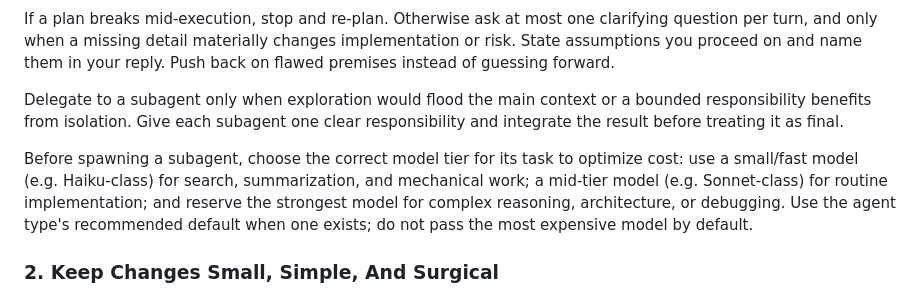
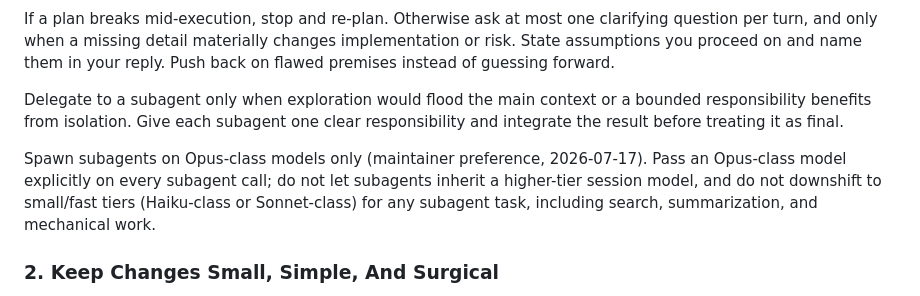
Before and after one commit to 2600th/Kinema, a Markdown page: AGENTS.md, the part around the change. GitHub-like rendering.

Commit message:
Document subagent model policy
Require explicit Opus-class subagent selection for every delegated task. Prevent implicit inheritance and lower-tier dispatch so repository work consistently uses the maintainer-approved review capability.

```diff
--- a/AGENTS.md
+++ b/AGENTS.md
@@ -103,7 +103,7 @@ If a plan breaks mid-execution, stop and re-plan. Otherwise ask at most one clar
 
 Delegate to a subagent only when exploration would flood the main context or a bounded responsibility benefits from isolation. Give each subagent one clear responsibility and integrate the result before treating it as final.
 
-Before spawning a subagent, choose the correct model tier for its task to optimize cost: use a small/fast model (e.g. Haiku-class) for search, summarization, and mechanical work; a mid-tier model (e.g. Sonnet-class) for routine implementation; and reserve the strongest model for complex reasoning, architecture, or debugging. Use the agent type's recommended default when one exists; do not pass the most expensive model by default.
+Spawn subagents on Opus-class models only (maintainer preference, 2026-07-17). Pass an Opus-class model explicitly on every subagent call; do not let subagents inherit a higher-tier session model, and do not downshift to small/fast tiers (Haiku-class or Sonnet-class) for any subagent task, including search, summarization, and mechanical work.
 
 ### 2. Keep Changes Small, Simple, And Surgical
 
```
